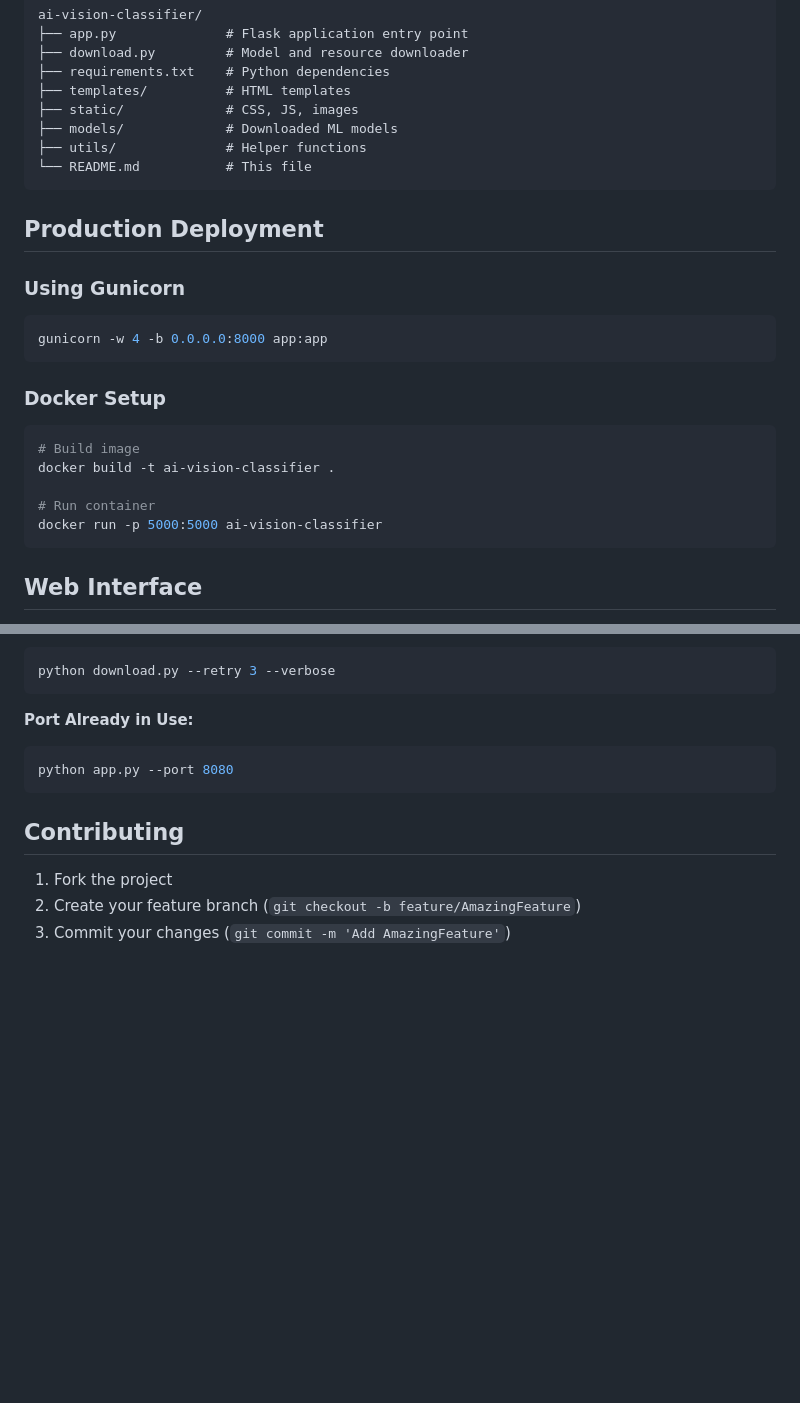
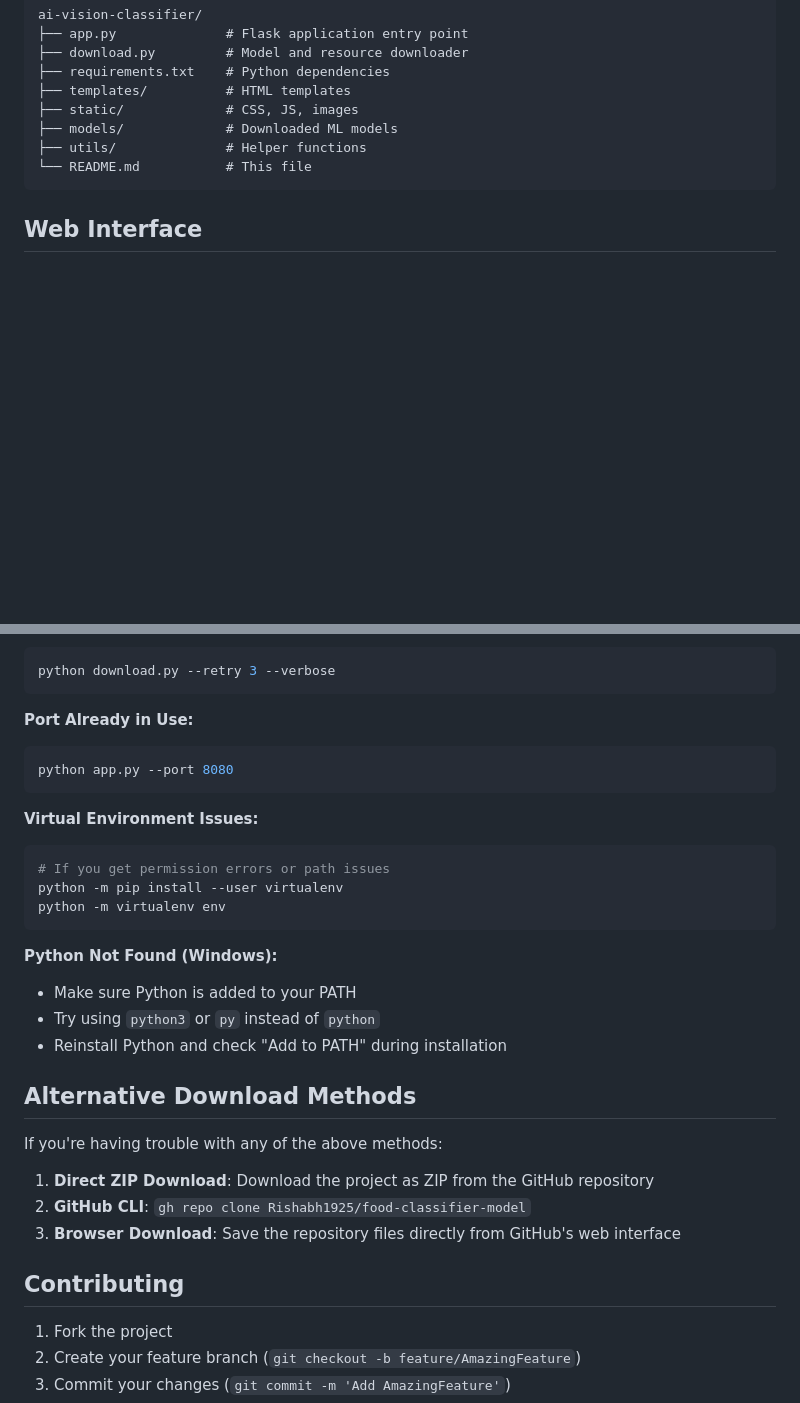
Before and after one commit to Rishabh1925/food-classifier-model, a Markdown page: README.md, 2 parts joined by grey strips. Rendered like a GitHub page; blank space fills up the shorter version.

````diff
--- a/README.md
+++ b/README.md
@@ -95,22 +151,6 @@ ai-vision-classifier/
 └── README.md           # This file
 ```
 
-## Production Deployment
-
-### Using Gunicorn
-```bash
-gunicorn -w 4 -b 0.0.0.0:8000 app:app
-```
-
-### Docker Setup
-```bash
-# Build image
-docker build -t ai-vision-classifier .
-
-# Run container
-docker run -p 5000:5000 ai-vision-classifier
-```
-
 ## Web Interface
 
 The application features a modern, responsive design with:
@@ -152,6 +192,26 @@ python download.py --retry 3 --verbose
 python app.py --port 8080
 ```
 
+**Virtual Environment Issues:**
+```bash
+# If you get permission errors or path issues
+python -m pip install --user virtualenv
+python -m virtualenv env
+```
+
+**Python Not Found (Windows):**
+- Make sure Python is added to your PATH
+- Try using `python3` or `py` instead of `python`
+- Reinstall Python and check "Add to PATH" during installation
+
+## Alternative Download Methods
+
+If you're having trouble with any of the above methods:
+
+1. **Direct ZIP Download**: Download the project as ZIP from the GitHub repository
+2. **GitHub CLI**: `gh repo clone Rishabh1925/food-classifier-model`
+3. **Browser Download**: Save the repository files directly from GitHub's web interface
+
 ## Contributing
 
 1. Fork the project
````
Also changed, not shown: other parts of README.md (+59 -3 lines).
